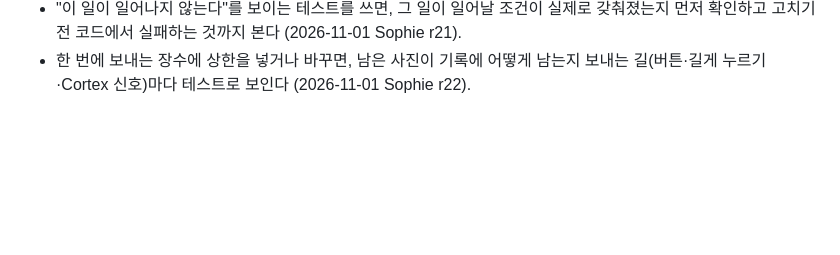
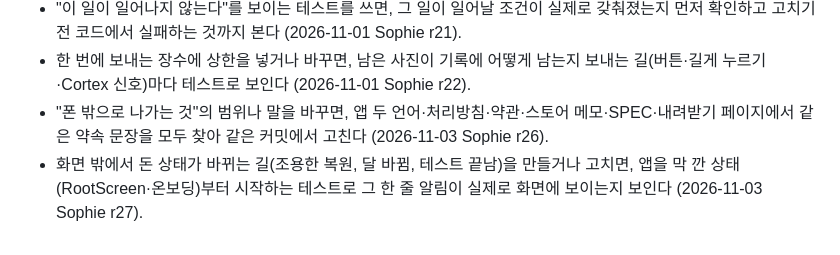
Before and after one commit to LetsBeLikeSophie/Mehh, a Markdown page: CLAUDE.md, the part around the change. GitHub-like rendering; blank space fills up the shorter version.

Commit message:
r26·r27 규칙 추가 (폰 밖 약속 문장 한꺼번에, 돈 상태 알림은 첫 실행부터 테스트)
Co-Authored-By: Claude Opus 5.5 <noreply@anthropic.com>

```diff
--- a/CLAUDE.md
+++ b/CLAUDE.md
@@ -44,3 +44,5 @@
 - 사진을 한꺼번에 폰이나 다른 앱에 넘기는 기능을 넣거나 범위를 넓히면, 아주 많을 때(수천 장) 어떻게 되는지 정하고 테스트로 보인다 (2026-10-31 Sophie r20).
 - "이 일이 일어나지 않는다"를 보이는 테스트를 쓰면, 그 일이 일어날 조건이 실제로 갖춰졌는지 먼저 확인하고 고치기 전 코드에서 실패하는 것까지 본다 (2026-11-01 Sophie r21).
 - 한 번에 보내는 장수에 상한을 넣거나 바꾸면, 남은 사진이 기록에 어떻게 남는지 보내는 길(버튼·길게 누르기·Cortex 신호)마다 테스트로 보인다 (2026-11-01 Sophie r22).
+- "폰 밖으로 나가는 것"의 범위나 말을 바꾸면, 앱 두 언어·처리방침·약관·스토어 메모·SPEC·내려받기 페이지에서 같은 약속 문장을 모두 찾아 같은 커밋에서 고친다 (2026-11-03 Sophie r26).
+- 화면 밖에서 돈 상태가 바뀌는 길(조용한 복원, 달 바뀜, 테스트 끝남)을 만들거나 고치면, 앱을 막 깐 상태(RootScreen·온보딩)부터 시작하는 테스트로 그 한 줄 알림이 실제로 화면에 보이는지 보인다 (2026-11-03 Sophie r27).
```
